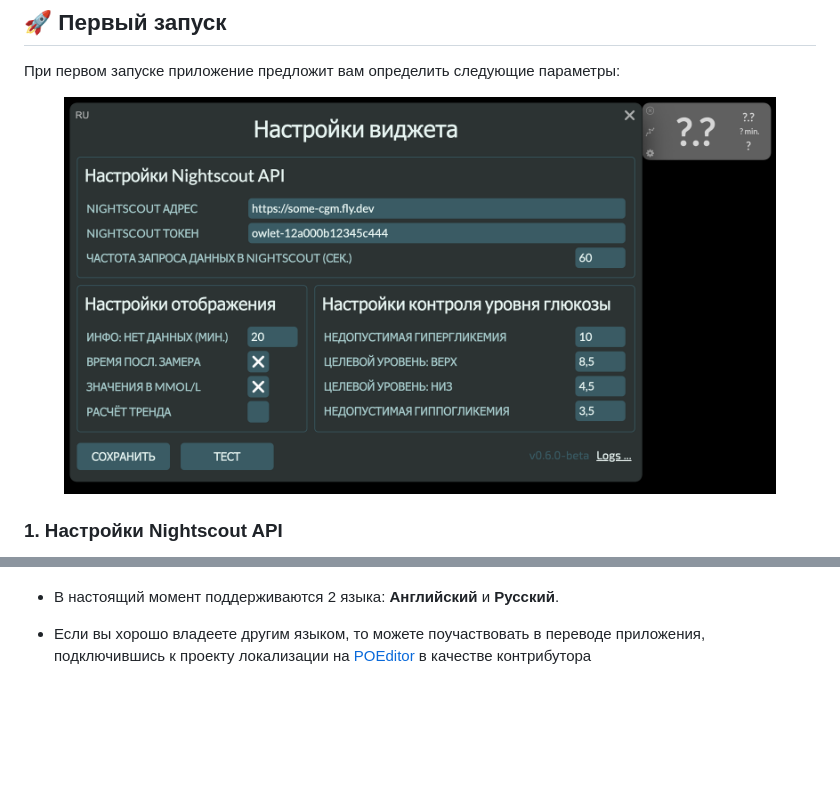
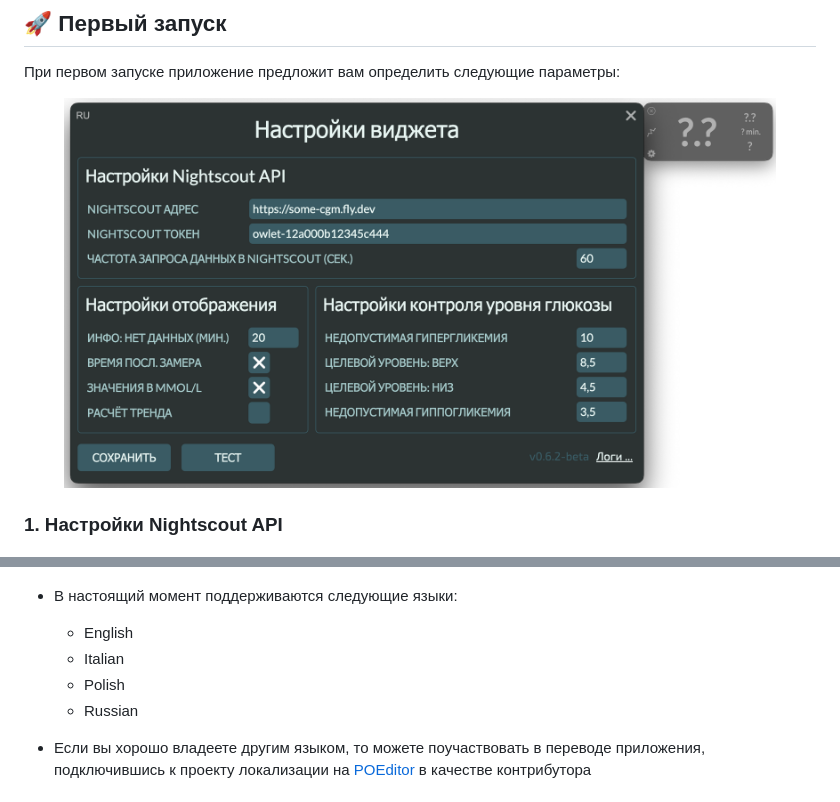
Before and after one commit to kashamalasha/nightscout-widget-electron, a Markdown page: README.ru.md, 2 parts joined by grey strips. Drawn GitHub-style; pictures changed too: docs/screenshot-settings-default-ru.png; blank space fills up the shorter version.

```diff
--- a/README.ru.md
+++ b/README.ru.md
@@ -137,8 +138,11 @@ Owlet - это кросс-платформенное приложение, ра
   </p>
 </figure>
 
-- В настоящий момент поддерживаются 2 языка:
-**Английский** и **Русский**.
+- В настоящий момент поддерживаются следующие языки:
+  - English
+  - Italian
+  - Polish
+  - Russian
 
 - Если вы хорошо владеете другим языком, то можете поучаствовать в переводе приложения, подключившись к проекту локализации на [POEditor](https://poeditor.com/projects/view?id=640131) в качестве контрибутора
 
```
Also changed, not shown: other parts of README.ru.md (+8 -7 lines), README.it.md (+13 -7 lines), README.md (+8 -2 lines), README.pl.md (added, +247 -0 lines), docs/screenshot-settings-default-en.png, docs/screenshot-settings-default-it.png (added), docs/screenshot-settings-default-pl.png (added), 1 other file.
